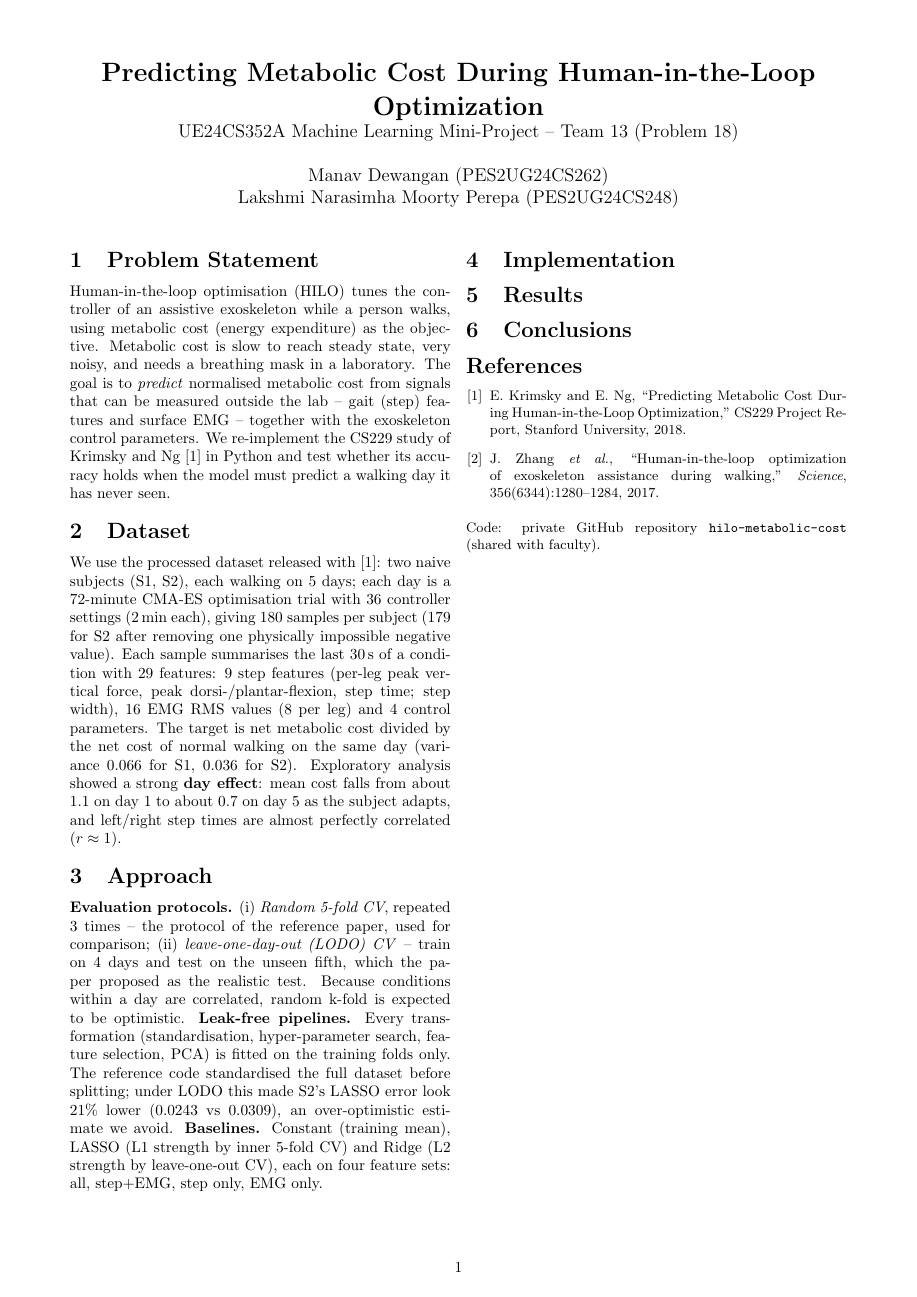
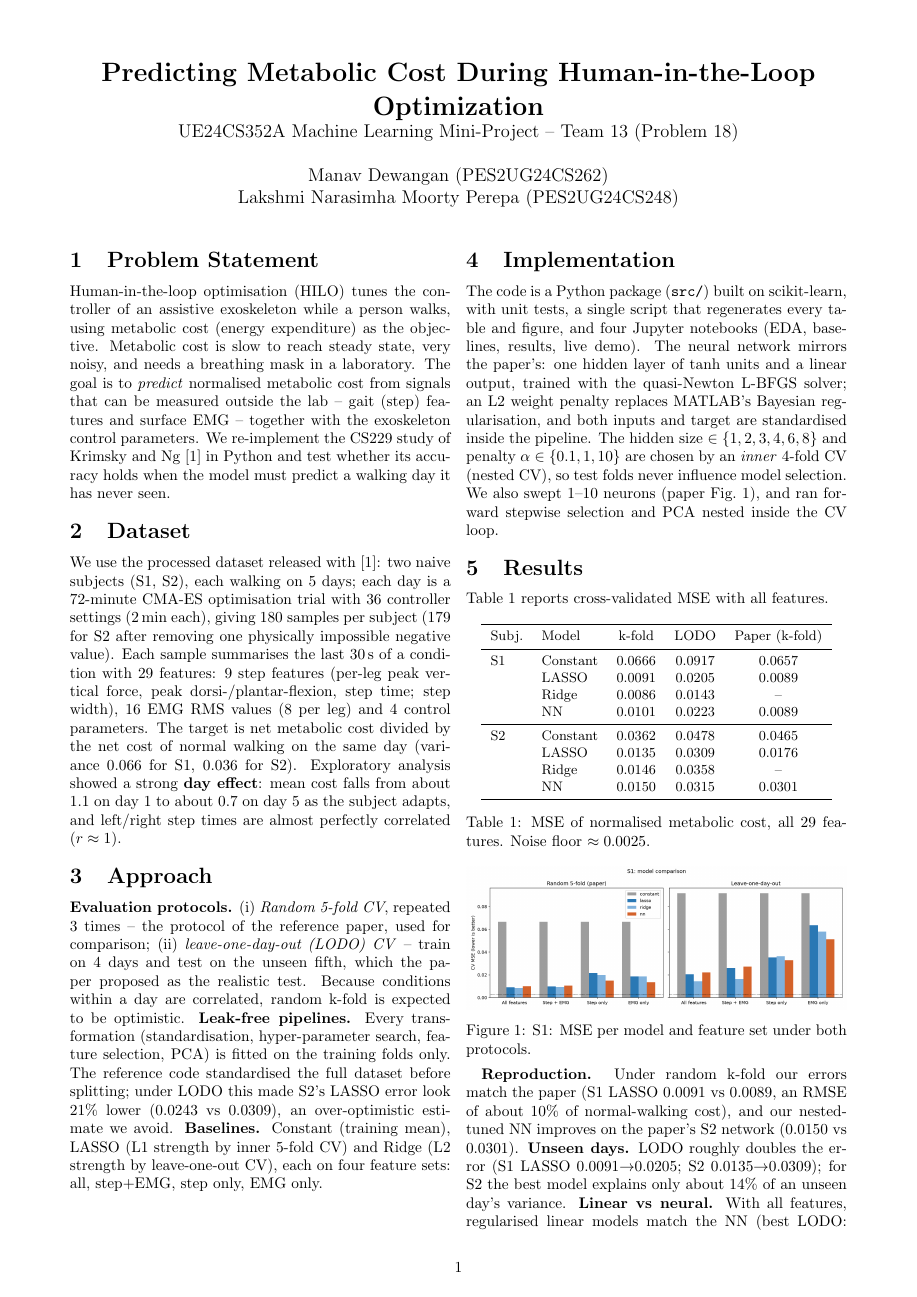
Before and after one commit to PerepaMoorty/hilo-metabolic-cost, a LaTeX document (report/writeup.tex): the whole page before the commit and page 1 of 2 after it. Compiled offline with pdfLaTeX.

Commit message:
docs(report): implementation, results and conclusions

```diff
--- a/report/writeup.tex
+++ b/report/writeup.tex
@@ -54,7 +54,50 @@ full dataset before splitting; under LODO this made S2's LASSO error look 21\% l
 %% ---------------- Sections 4-6: Moorty Perepa ----------------
 %% B-SECTIONS:START
 \section{Implementation}
-% TODO (Moorty): code structure, neural network, nested tuning, selection/PCA.
+The code is a Python package (\texttt{src/}) built on scikit-learn, with unit tests, a single
+script that regenerates every table and figure, and four Jupyter notebooks (EDA, baselines,
+results, live demo). The neural network mirrors the paper's: one hidden layer of tanh units and a
+linear output, trained with the quasi-Newton L-BFGS solver; an L2 weight penalty replaces
+MATLAB's Bayesian regularisation, and both inputs and target are standardised inside the pipeline.
+The hidden size $\in\{1,2,3,4,6,8\}$ and penalty $\alpha\in\{0.1,1,10\}$ are chosen by an
+\emph{inner} 4-fold CV (nested CV), so test folds never influence model selection. We also swept
+1--10 neurons (paper Fig.~1), and ran forward stepwise selection and PCA nested inside the CV loop.
 
 \section{Results}
-% TODO (Moorty): results table, figure and discussion.
+Table~\ref{tab:res} reports cross-validated MSE with all features.
+\begin{table}[h]
+\centering\small
+\begin{tabular}{llccc}
+\toprule
+Subj. & Model & k-fold & LODO & Paper (k-fold)\\
+\midrule
+S1 & Constant & 0.0666 & 0.0917 & 0.0657\\
+   & LASSO    & 0.0091 & 0.0205 & 0.0089\\
+   & Ridge    & 0.0086 & 0.0143 & --\\
+   & NN       & 0.0101 & 0.0223 & 0.0089\\
+\midrule
+S2 & Constant & 0.0362 & 0.0478 & 0.0465\\
+   & LASSO    & 0.0135 & 0.0309 & 0.0176\\
+   & Ridge    & 0.0146 & 0.0358 & --\\
+   & NN       & 0.0150 & 0.0315 & 0.0301\\
+\bottomrule
+\end{tabular}
+\caption{MSE of normalised metabolic cost, all 29 features. Noise floor $\approx0.0025$.}
+\label{tab:res}
+\end{table}
+\vspace{-0.3cm}
+\begin{figure}[h]
+\centering
+\includegraphics[width=\columnwidth]{figures/model_comparison_S1.png}
+\vspace{-0.6cm}
+\caption{S1: MSE per model and feature set under both protocols.}
+\label{fig:cmp}
+\end{figure}
+\vspace{-0.3cm}
+
+\textbf{Reproduction.} Under random k-fold our errors match the paper (S1 LASSO 0.0091 vs 0.0089,
+an RMSE of about 10\% of normal-walking cost), and our nested-tuned NN improves on the paper's S2
+network (0.0150 vs 0.0301).
+\textbf{Unseen days.} LODO roughly doubles the error (S1 LASSO 0.0091$\to$0.0205; S2
+0.0135$\to$0.0309); for S2 the best model explains only about 14\% of an unseen day's variance.
+\textbf{Linear vs neural.} With all features, regularised linear models match the NN (best LODO:
```
Also changed, not shown: report/figures/model_comparison_S1.png (added), report/writeup.tex (12 more changed lines).
